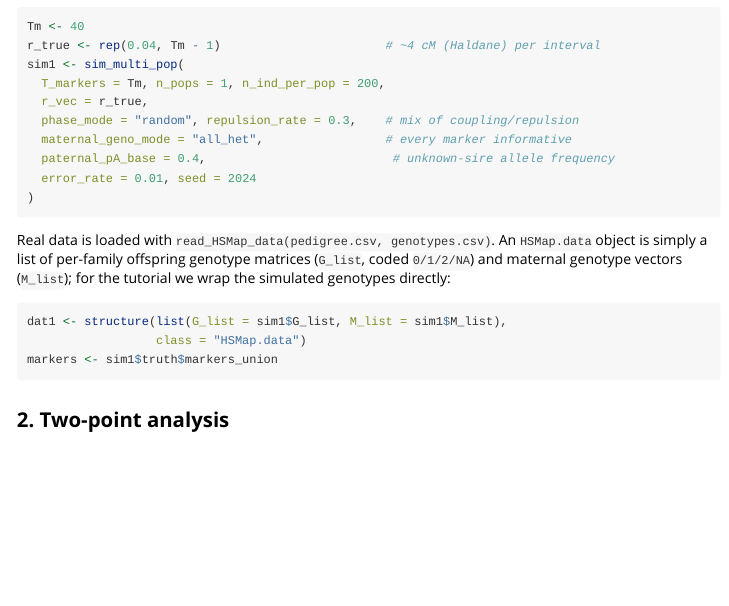
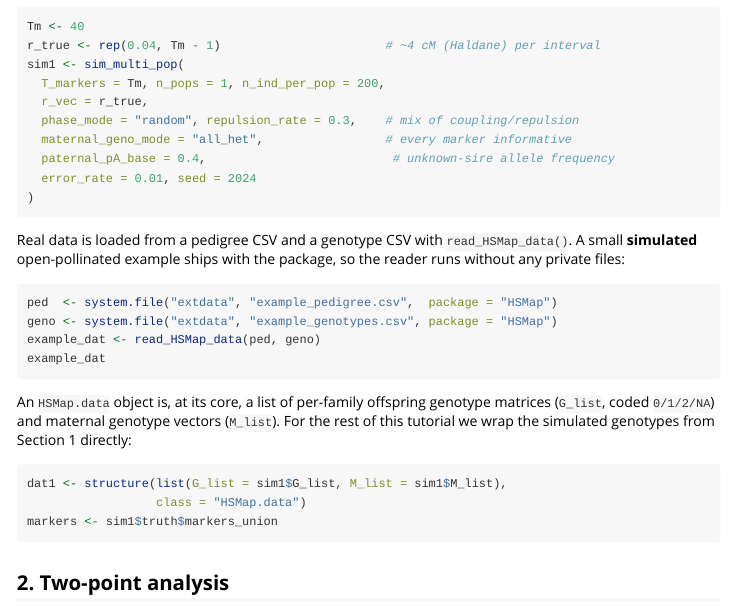
Before and after one commit to mmollina/HSMap, an R Markdown document (vignettes/getting-started.Rmd): the page in a window 1100 px wide, from 640 px down. Rendered offline with R 4.5, knitr and Pandoc, with nearby package versions; the code chunks are not run, so their results and figures are left out.

Commit message:
Vignette: demonstrate read_HSMap_data() on the packaged example data
Show the actual file-based entry point (read_HSMap_data on the simulated example dataset
shipped in inst/extdata) before the simulation-driven tutorial, so the vignette exercises
reading real files without requiring any private data. Vignette knits cleanly.

Co-Authored-By: Claude Opus 4.8 <noreply@anthropic.com>

````diff
--- a/vignettes/getting-started.Rmd
+++ b/vignettes/getting-started.Rmd
@@ -55,10 +55,20 @@ sim1 <- sim_multi_pop(
 )
 ```
 
-Real data is loaded with `read_HSMap_data(pedigree.csv, genotypes.csv)`. An
-`HSMap.data` object is simply a list of per-family offspring genotype matrices
-(`G_list`, coded `0/1/2/NA`) and maternal genotype vectors (`M_list`); for the
-tutorial we wrap the simulated genotypes directly:
+Real data is loaded from a pedigree CSV and a genotype CSV with
+`read_HSMap_data()`. A small **simulated** open-pollinated example ships with the
+package, so the reader runs without any private files:
+
+```{r}
+ped  <- system.file("extdata", "example_pedigree.csv",  package = "HSMap")
+geno <- system.file("extdata", "example_genotypes.csv", package = "HSMap")
+example_dat <- read_HSMap_data(ped, geno)
+example_dat
+```
+
+An `HSMap.data` object is, at its core, a list of per-family offspring genotype
+matrices (`G_list`, coded `0/1/2/NA`) and maternal genotype vectors (`M_list`). For
+the rest of this tutorial we wrap the simulated genotypes from Section 1 directly:
 
 ```{r}
 dat1 <- structure(list(G_list = sim1$G_list, M_list = sim1$M_list),
````
